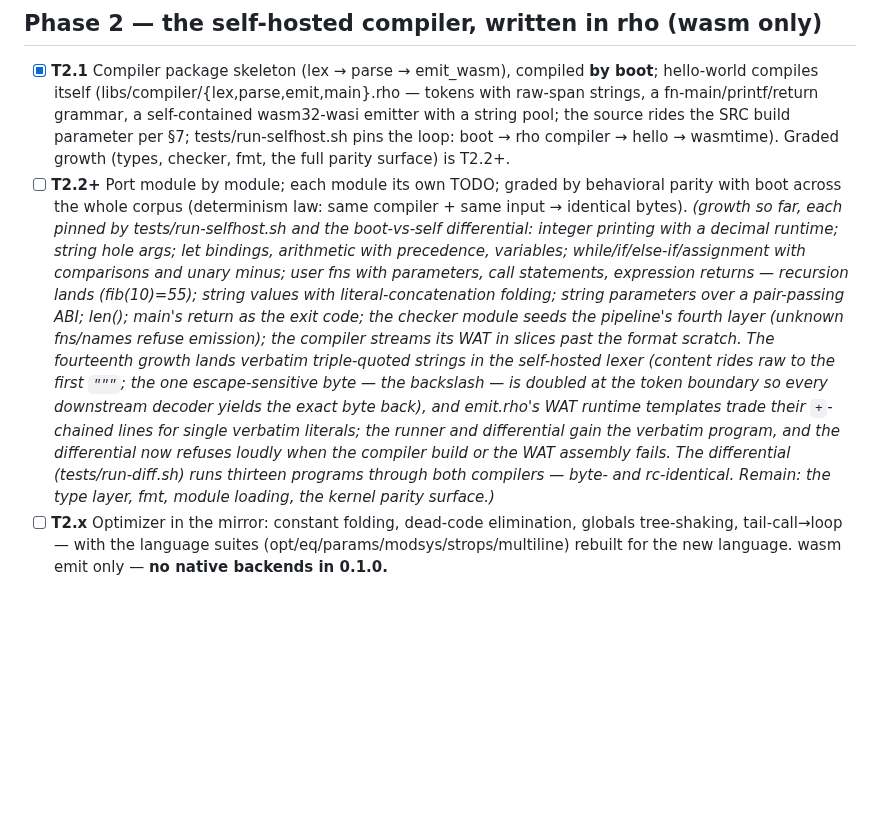
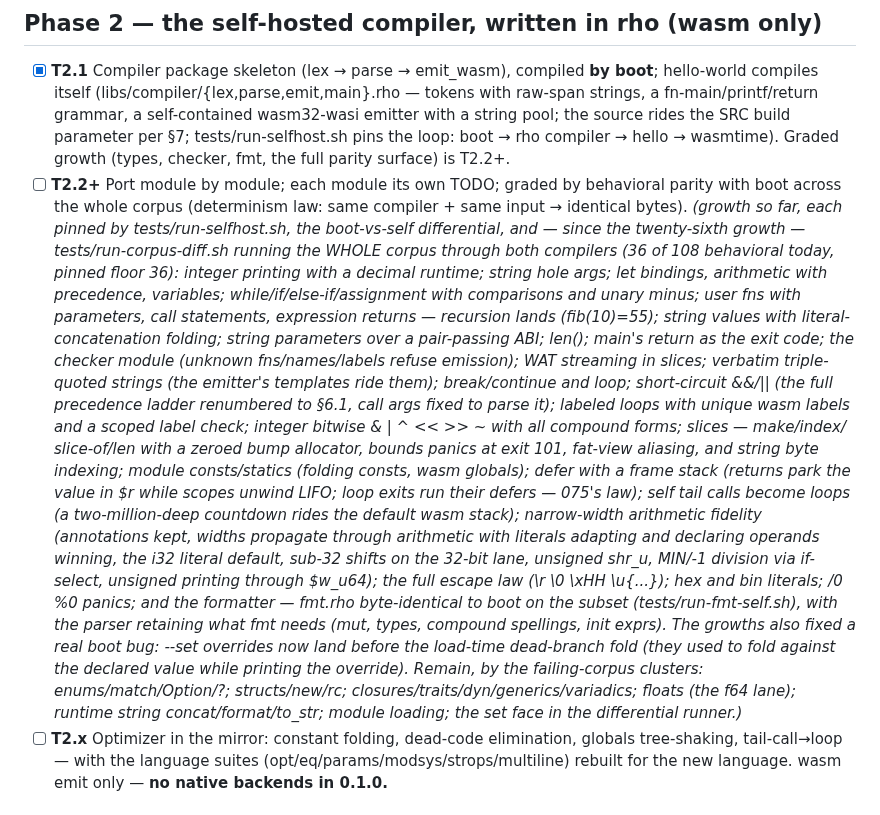
Before and after one commit to ningh-o/rho, a Markdown page: TODO.md, the part around the change. Drawn GitHub-style; blank space fills up the shorter version.

Commit message:
docs: TODO growth note — the self-hosted surface through the twenty-eighth growth, the corpus differential leg (36/108 pinned), and the failing-cluster map of what remains (enums/match/Option, structs/rc, closures/traits/dyn/generics, floats, string runtime ops, modules, the set face)

```diff
--- a/TODO.md
+++ b/TODO.md
@@ -184,28 +184,45 @@ section — no placeholder stages. boot is the reference compiler.
 - [ ] **T2.2+** Port module by module; each module its own TODO; graded
       by behavioral parity with boot across the whole corpus
       (determinism law: same compiler + same input → identical bytes).
-      *(growth so far, each pinned by tests/run-selfhost.sh and the
-      boot-vs-self differential: integer printing with a decimal
-      runtime; string hole args; let bindings, arithmetic with
-      precedence, variables; while/if/else-if/assignment with
-      comparisons and unary minus; user fns with parameters, call
+      *(growth so far, each pinned by tests/run-selfhost.sh, the
+      boot-vs-self differential, and — since the twenty-sixth growth —
+      tests/run-corpus-diff.sh running the WHOLE corpus through both
+      compilers (36 of 108 behavioral today, pinned floor 36): integer
+      printing with a decimal runtime; string hole args; let bindings,
+      arithmetic with precedence, variables; while/if/else-if/assignment
+      with comparisons and unary minus; user fns with parameters, call
       statements, expression returns — recursion lands (fib(10)=55);
       string values with literal-concatenation folding; string
       parameters over a pair-passing ABI; len(); main's return as the
-      exit code; the checker module seeds the pipeline's fourth layer
-      (unknown fns/names refuse emission); the compiler streams its
-      WAT in slices past the format scratch. The fourteenth growth
-      lands verbatim triple-quoted strings in the self-hosted lexer
-      (content rides raw to the first `"""`; the one escape-sensitive
-      byte — the backslash — is doubled at the token boundary so every
-      downstream decoder yields the exact byte back), and emit.rho's
-      WAT runtime templates trade their `+`-chained lines for single
-      verbatim literals; the runner and differential gain the verbatim
-      program, and the differential now refuses loudly when the
-      compiler build or the WAT assembly fails. The differential
-      (tests/run-diff.sh) runs thirteen programs through both
-      compilers — byte- and rc-identical. Remain: the type layer, fmt,
-      module loading, the kernel parity surface.)*
+      exit code; the checker module (unknown fns/names/labels refuse
+      emission); WAT streaming in slices; verbatim triple-quoted
+      strings (the emitter's templates ride them); break/continue and
+      loop; short-circuit &&/|| (the full precedence ladder renumbered
+      to §6.1, call args fixed to parse it); labeled loops with
+      unique wasm labels and a scoped label check; integer bitwise
+      & | ^ << >> ~ with all compound forms; slices — make/index/
+      slice-of/len with a zeroed bump allocator, bounds panics at
+      exit 101, fat-view aliasing, and string byte indexing; module
+      consts/statics (folding consts, wasm globals); defer with a
+      frame stack (returns park the value in $r while scopes unwind
+      LIFO; loop exits run their defers — 075's law); self tail calls
+      become loops (a two-million-deep countdown rides the default
+      wasm stack); narrow-width arithmetic fidelity (annotations kept,
+      widths propagate through arithmetic with literals adapting and
+      declaring operands winning, the i32 literal default, sub-32
+      shifts on the 32-bit lane, unsigned shr_u, MIN/-1 division via
+      if-select, unsigned printing through $w_u64); the full escape
+      law (\r \0 \xHH \u{...}); hex and bin literals; /0 %0 panics;
+      and the formatter — fmt.rho byte-identical to boot on the
+      subset (tests/run-fmt-self.sh), with the parser retaining what
+      fmt needs (mut, types, compound spellings, init exprs). The
+      growths also fixed a real boot bug: --set overrides now land
+      before the load-time dead-branch fold (they used to fold against
+      the declared value while printing the override). Remain, by the
+      failing-corpus clusters: enums/match/Option/?; structs/new/rc;
+      closures/traits/dyn/generics/variadics; floats (the f64 lane);
+      runtime string concat/format/to_str; module loading; the set
+      face in the differential runner.)*
 - [ ] **T2.x** Optimizer in the mirror: constant folding, dead-code
       elimination, globals tree-shaking, tail-call→loop — with the
       language suites (opt/eq/params/modsys/strops/multiline) rebuilt
```
